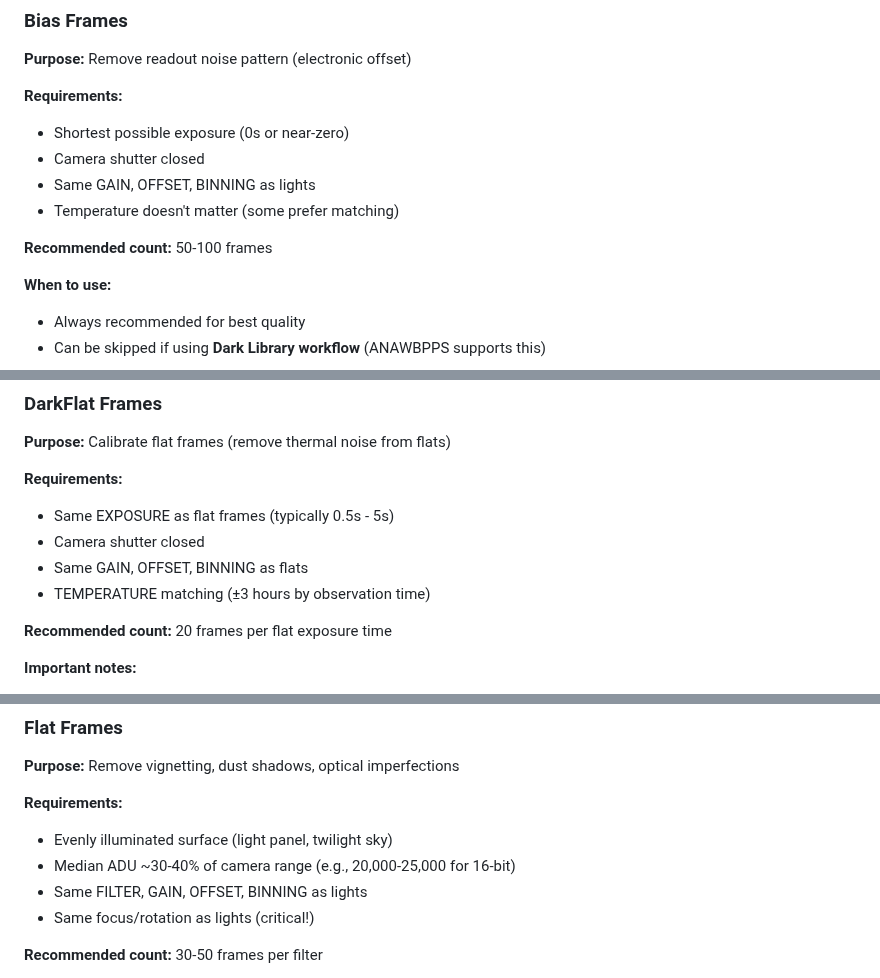
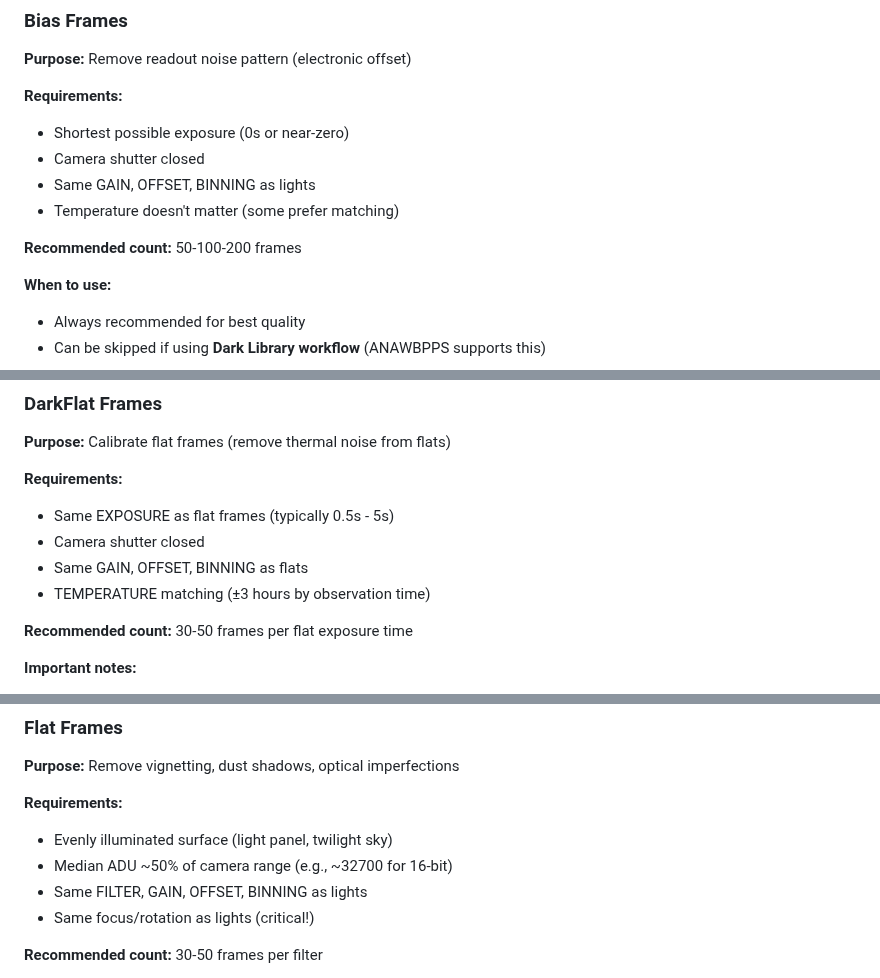
Before and after one commit to sl-he/pixinsight-anawbpps, a Markdown page: MASTER_CALIBRATION.md, 3 parts joined by grey strips. Rendered like a GitHub page.

```diff
--- a/MASTER_CALIBRATION.md
+++ b/MASTER_CALIBRATION.md
@@ -173,7 +173,7 @@ E:/Masters_Library/
 - Same GAIN, OFFSET, BINNING as lights
 - Temperature doesn't matter (some prefer matching)
 
-**Recommended count:** 50-100 frames
+**Recommended count:** 50-100-200 frames
 
 **When to use:**
 - Always recommended for best quality
@@ -213,7 +213,7 @@ E:/Masters_Library/
 - Same GAIN, OFFSET, BINNING as flats
 - TEMPERATURE matching (±3 hours by observation time)
 
-**Recommended count:** 20 frames per flat exposure time
+**Recommended count:** 30-50 frames per flat exposure time
 
 **Important notes:**
 - DarkFlat exposure must match Flat exposure exactly
@@ -230,7 +230,7 @@ E:/Masters_Library/
 
 **Requirements:**
 - Evenly illuminated surface (light panel, twilight sky)
-- Median ADU ~30-40% of camera range (e.g., 20,000-25,000 for 16-bit)
+- Median ADU ~50% of camera range (e.g., ~32700 for 16-bit)
 - Same FILTER, GAIN, OFFSET, BINNING as lights
 - Same focus/rotation as lights (critical!)
 
```
Also changed, not shown: other parts of MASTER_CALIBRATION.md (+17 -17 lines).
